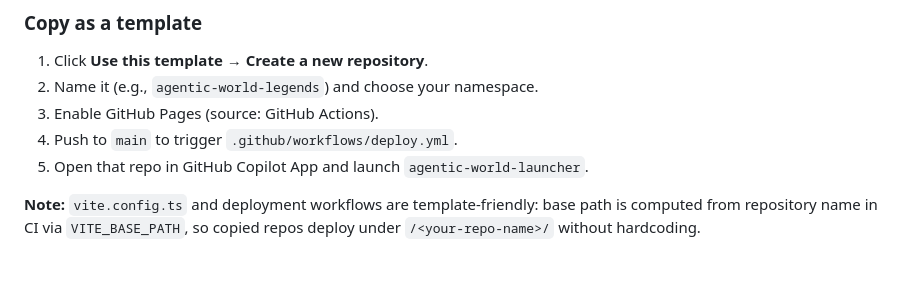
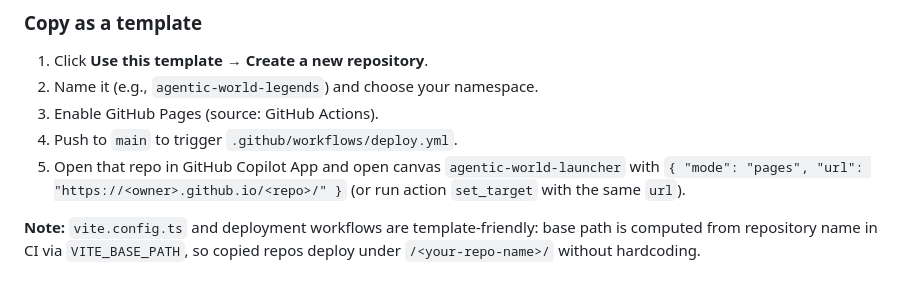
Before and after one commit to ghlearn/agentic-world-legends, a Markdown page: README.md, the part around the change. Rendered like a GitHub page.

Commit message:
Potential fix for pull request finding
Co-authored-by: Copilot Autofix powered by AI <175728472+Copilot@users.noreply.github.com>

```diff
--- a/README.md
+++ b/README.md
@@ -96,7 +96,7 @@ gameplay is still intended in the GitHub Copilot App canvas.
 2. Name it (e.g., `agentic-world-legends`) and choose your namespace.
 3. Enable GitHub Pages (source: GitHub Actions).
 4. Push to `main` to trigger `.github/workflows/deploy.yml`.
-5. Open that repo in GitHub Copilot App and launch `agentic-world-launcher`.
+5. Open that repo in GitHub Copilot App and open canvas `agentic-world-launcher` with `{ "mode": "pages", "url": "https://<owner>.github.io/<repo>/" }` (or run action `set_target` with the same `url`).
 
 **Note:** `vite.config.ts` and deployment workflows are template-friendly: base path is
 computed from repository name in CI via `VITE_BASE_PATH`, so copied repos deploy
```
